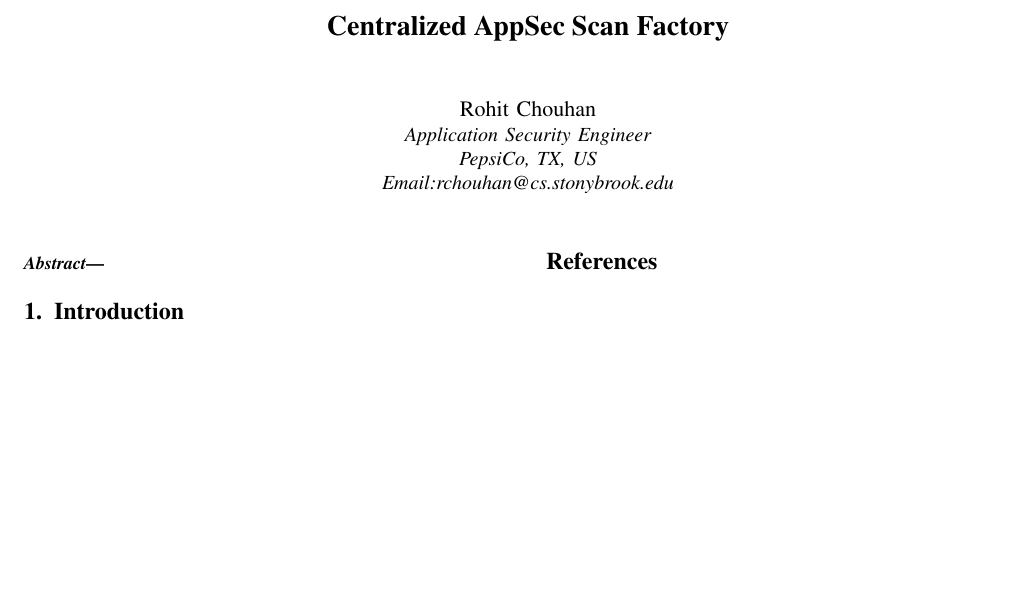
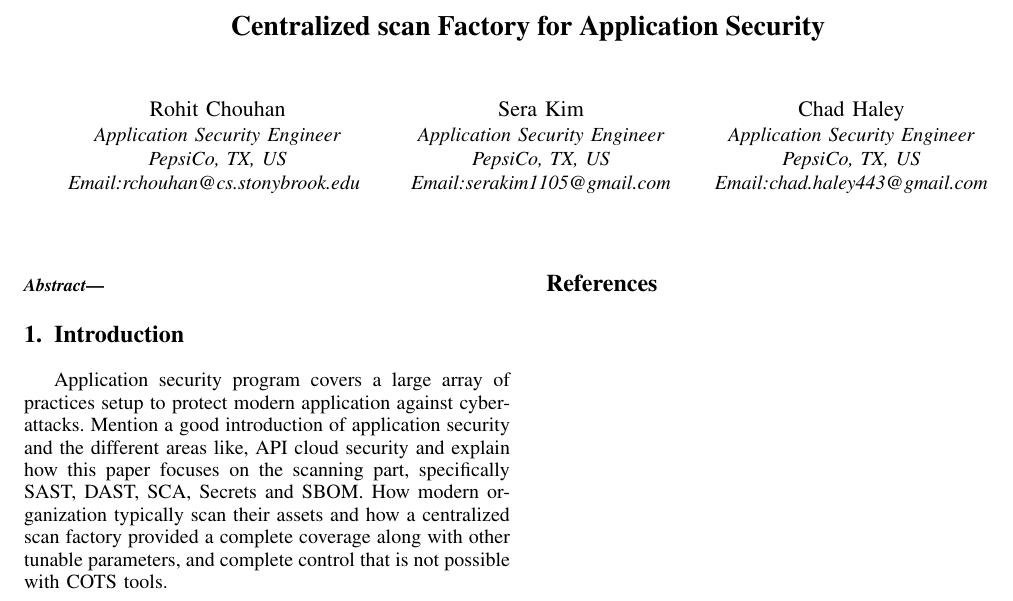
Before and after one commit to rohitchouhan07/AppSec, a LaTeX paper (main.tex): part of the page, cut at the place of the change, the shorter picture padded with empty space. Compiled offline with pdfLaTeX.

Commit message:
initial setup

```diff
--- a/main.tex
+++ b/main.tex
@@ -12,17 +12,37 @@
 
 
 \begin{document}
-\title{Centralized AppSec Scan Factory}
-\author{\IEEEauthorblockN{Rohit Chouhan}
+\title{Centralized scan Factory for Application Security}
+\author{
+\IEEEauthorblockN{Rohit Chouhan}
 \IEEEauthorblockA{Application Security Engineer\\
 PepsiCo, TX, US\\
-\url{Email: rchouhan@cs.stonybrook.edu}}}
+\url{Email: rchouhan@cs.stonybrook.edu}
+}
+\and
+\IEEEauthorblockN{Sera Kim}
+\IEEEauthorblockA{Application Security Engineer\\
+PepsiCo, TX, US\\
+\url{Email: serakim1105@gmail.com}}
+\and
+\IEEEauthorblockN{Chad Haley}
+\IEEEauthorblockA{Application Security Engineer\\
+PepsiCo, TX, US\\
+\url{Email: chad.haley443@gmail.com}}
+}
 \maketitle
 \begin{abstract}
 \end{abstract}
 \IEEEpeerreviewmaketitle
 
 \section{Introduction}
+Application security program covers a large array of practices setup to protect
+modern application against cyberattacks. Mention a good introduction of application
+security and the different areas like, API cloud security and explain how this
+paper focuses on the scanning part, specifically SAST, DAST, SCA, Secrets and
+SBOM. How modern organization typically scan their assets and how a centralized
+scan factory provided a complete coverage along with other tunable parameters,
+and complete control that is not possible with COTS tools.
 \newpage
 \bibliographystyle{IEEEtran}
 \bibliography{references}
```
Also changed, not shown: main.pdf, readme.md.
